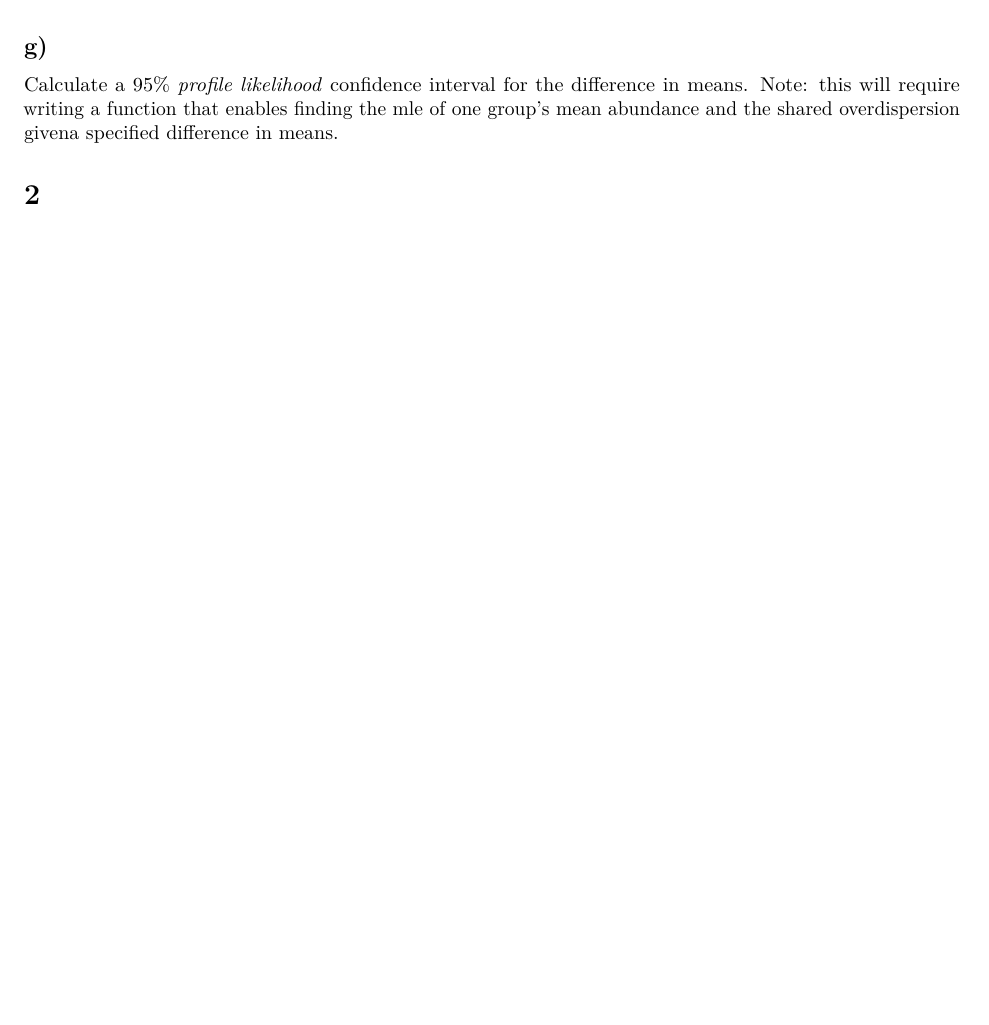
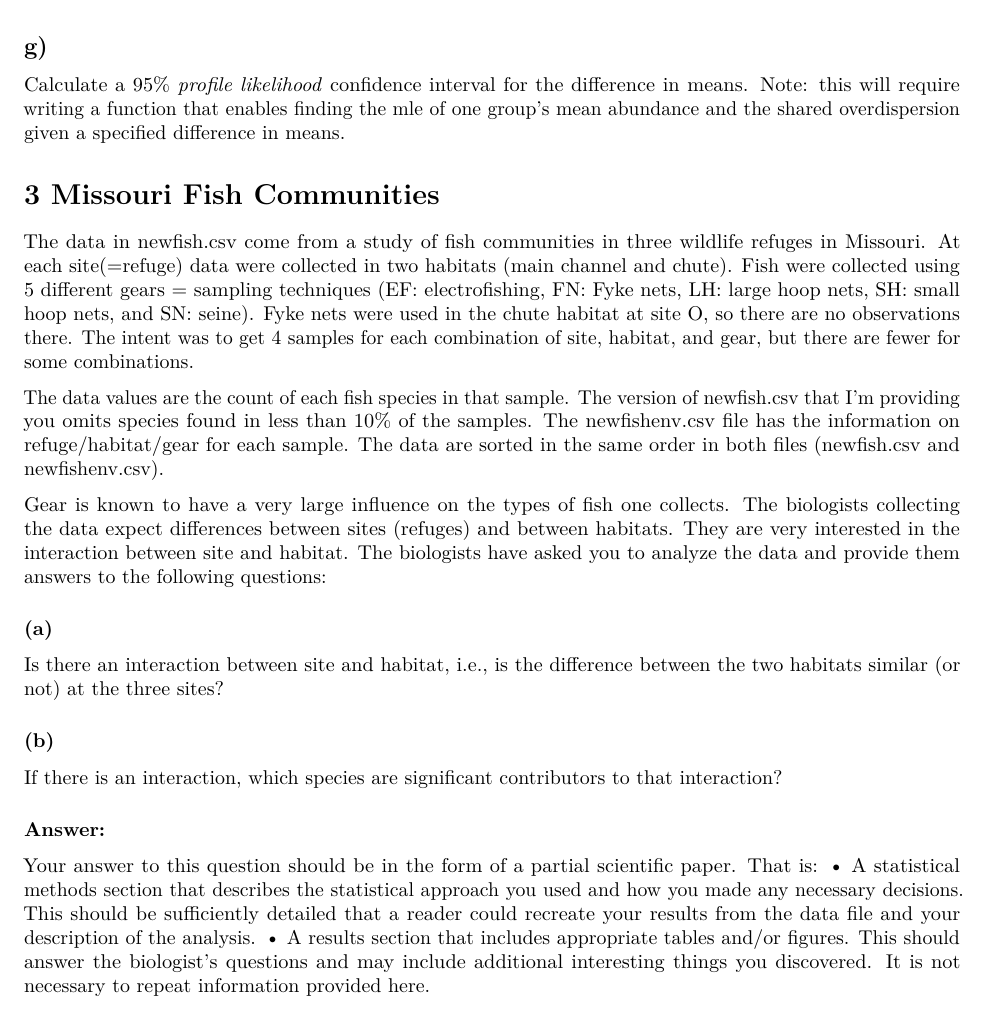
Before and after one commit to ReadingRailroad/BMB-COC, an R Markdown document (STAT534/HW1.Rmd): part of page 5 of 5, cut so that both start at the same text. Rendered offline with R 4.5, knitr and Pandoc, then LaTeX, with nearby package versions.

Commit message:
hw 1 update of question 3

````diff
--- a/STAT534/HW1.Rmd
+++ b/STAT534/HW1.Rmd
@@ -170,11 +170,42 @@ The test statistic is 0.461 with an associated p-value of 0.497, suggesting that
 
 ## g)
 
-Calculate a 95% _profile likelihood_ confidence interval for the difference in means. Note: this will require writing a function that enables finding the mle of one group's mean abundance and the shared overdispersion givena specified difference in means.
+Calculate a 95% _profile likelihood_ confidence interval for the difference in means. Note: this will require writing a function that enables finding the mle of one group's mean abundance and the shared overdispersion given a specified difference in means.
 
 ```{r}
 
 ```
 
 
-# 2
+# 3 Missouri Fish Communities
+
+The data in newfish.csv come from a study of fish communities in three wildlife refuges in Missouri. At each site(=refuge) data were collected in two habitats (main channel and chute). Fish were collected using 5 different gears = sampling techniques (EF: electrofishing, FN: Fyke nets, LH: large hoop nets, SH: small hoop nets, and SN: seine). Fyke nets were used in the chute habitat at site O, so there are no observations there. The intent was to get 4 samples for each combination of site, habitat, and gear, but there are fewer for some combinations.
+
+The data values are the count of each fish species in that sample. The version of newfish.csv that I’m providing you omits species found in less than 10% of the samples. The newfishenv.csv file has the information on refuge/habitat/gear for each sample. The data are sorted in the same order in both files (newfish.csv and newfishenv.csv).
+
+Gear is known to have a very large influence on the types of fish one collects. The biologists collecting the data expect differences between sites (refuges) and between habitats. They are very interested in the interaction between site and habitat. The biologists have asked you to analyze the data and provide them answers to the following questions:
+
+### (a)
+
+Is there an interaction between site and habitat, i.e., is the difference between the two habitats similar (or not) at the three sites?
+
+
+
+
+
+### (b)
+
+If there is an interaction, which species are significant contributors to that interaction?
+
+
+
+
+### Answer:
+
+Your answer to this question should be in the form of a partial scientific paper. That is:
+• A statistical methods section that describes the statistical approach you used and how
+you made any necessary decisions. This should be sufficiently detailed that a reader
+could recreate your results from the data file and your description of the analysis.
+• A results section that includes appropriate tables and/or figures. This should answer the
+biologist’s questions and may include additional interesting things you discovered.
+It is not necessary to repeat information provided here.
````
